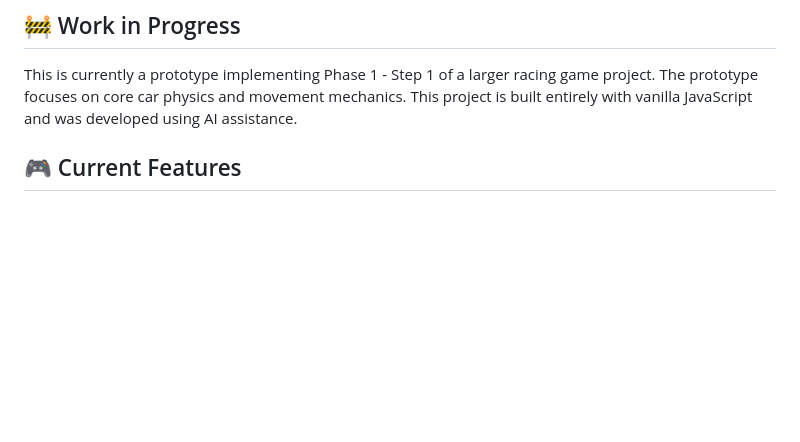
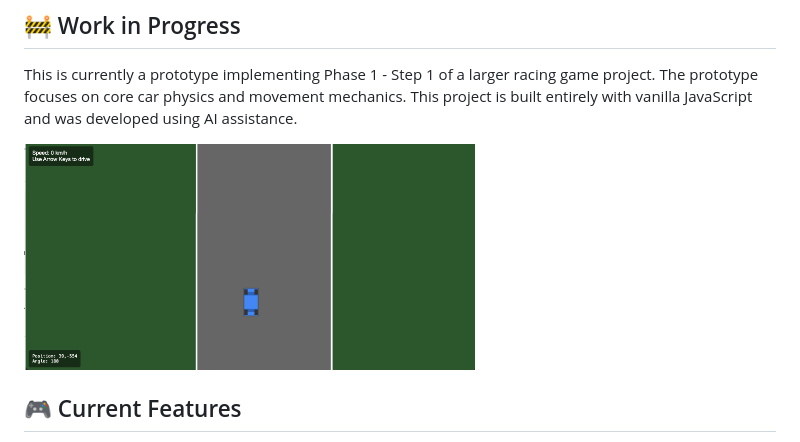
Before and after one commit to firstpixel/RacingGame, a Markdown page: README.md, the part around the change. Drawn GitHub-style; pictures changed too: images/sample_step1.png (added); blank space fills up the shorter version.

Commit message:
initial commit

```diff
--- a/README.md
+++ b/README.md
@@ -2,6 +2,8 @@
 
 ## 🚧 Work in Progress
 This is currently a prototype implementing Phase 1 - Step 1 of a larger racing game project. The prototype focuses on core car physics and movement mechanics. This project is built entirely with vanilla JavaScript and was developed using AI assistance.
+
+<img src="images/sample_step1.png" alt="alt text" width="60%">
 
 ## 🎮 Current Features
 - Top-down car physics with realistic momentum
```
